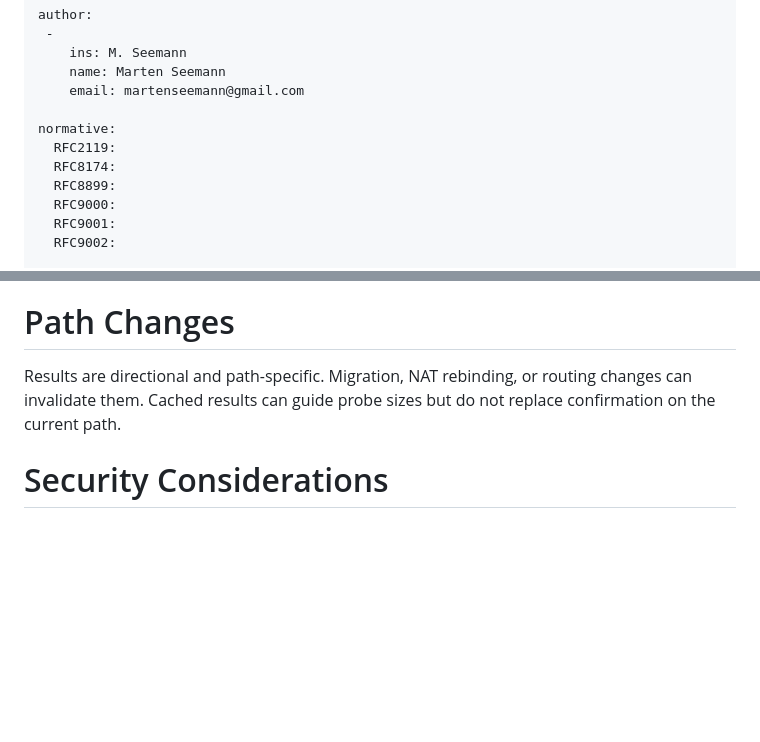
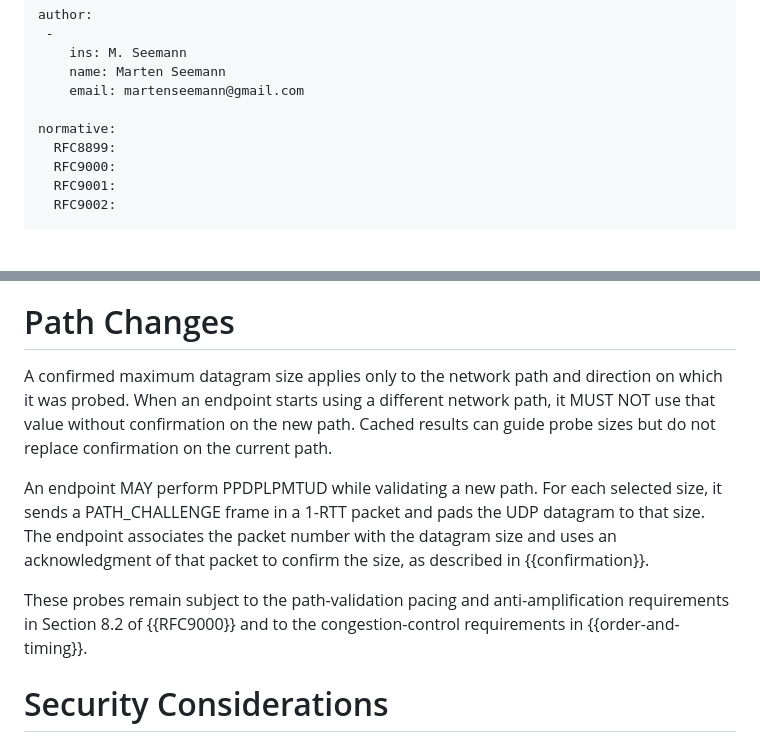
Before and after one commit to marten-seemann/draft-seemann-quic-ppdplpmtud, a Markdown page: draft-seemann-quic-ppdplpmtud.md, 2 parts joined by grey strips. Drawn GitHub-style; blank space fills up the shorter version.

Commit message:
specify PMTUD during path probing

```diff
--- a/draft-seemann-quic-ppdplpmtud.md
+++ b/draft-seemann-quic-ppdplpmtud.md
@@ -28,8 +28,6 @@ author:
     email: martenseemann@gmail.com
 
 normative:
-  RFC2119:
-  RFC8174:
   RFC8899:
   RFC9000:
   RFC9001:
@@ -175,9 +173,20 @@ that budget but reveal nothing about the server-to-client Path MTU.
 
 # Path Changes
 
-Results are directional and path-specific. Migration, NAT rebinding, or routing
-changes can invalidate them. Cached results can guide probe sizes but do not
-replace confirmation on the current path.
+A confirmed maximum datagram size applies only to the network path and direction
+on which it was probed. When an endpoint starts using a different network path,
+it MUST NOT use that value without confirmation on the new path. Cached results
+can guide probe sizes but do not replace confirmation on the current path.
+
+An endpoint MAY perform PPDPLPMTUD while validating a new path. For each
+selected size, it sends a PATH_CHALLENGE frame in a 1-RTT packet and pads the
+UDP datagram to that size. The endpoint associates the packet number with the
+datagram size and uses an acknowledgment of that packet to confirm the size, as
+described in {{confirmation}}.
+
+These probes remain subject to the path-validation pacing and anti-amplification
+requirements in Section 8.2 of {{RFC9000}} and to the congestion-control
+requirements in {{order-and-timing}}.
 
 
 # Security Considerations
```
